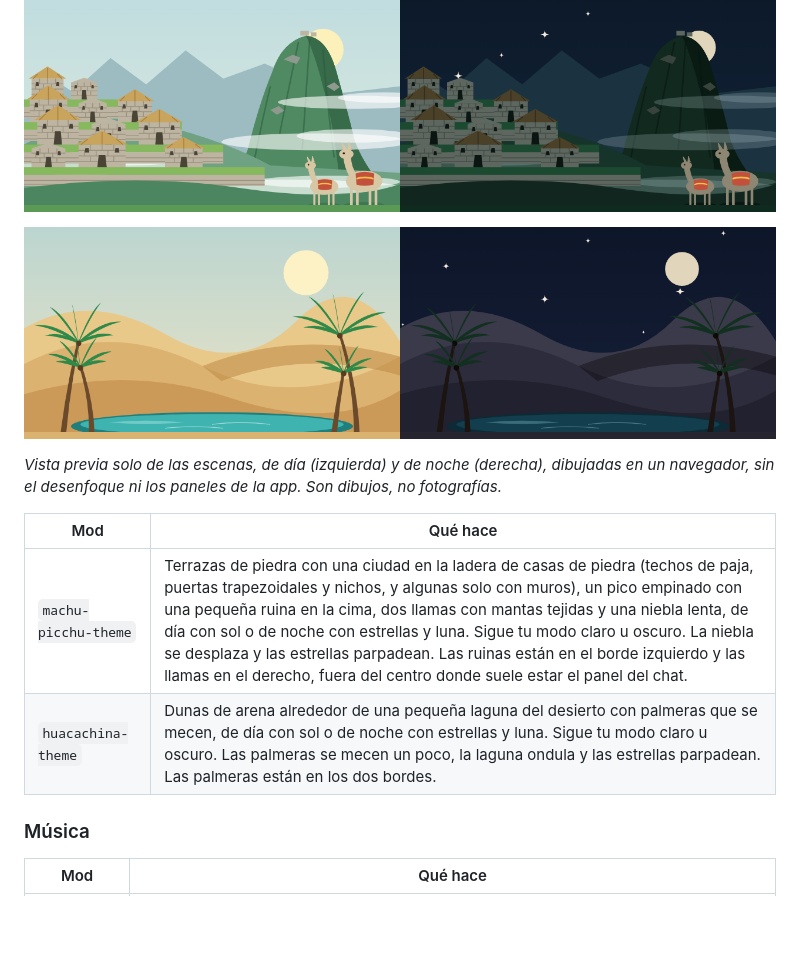
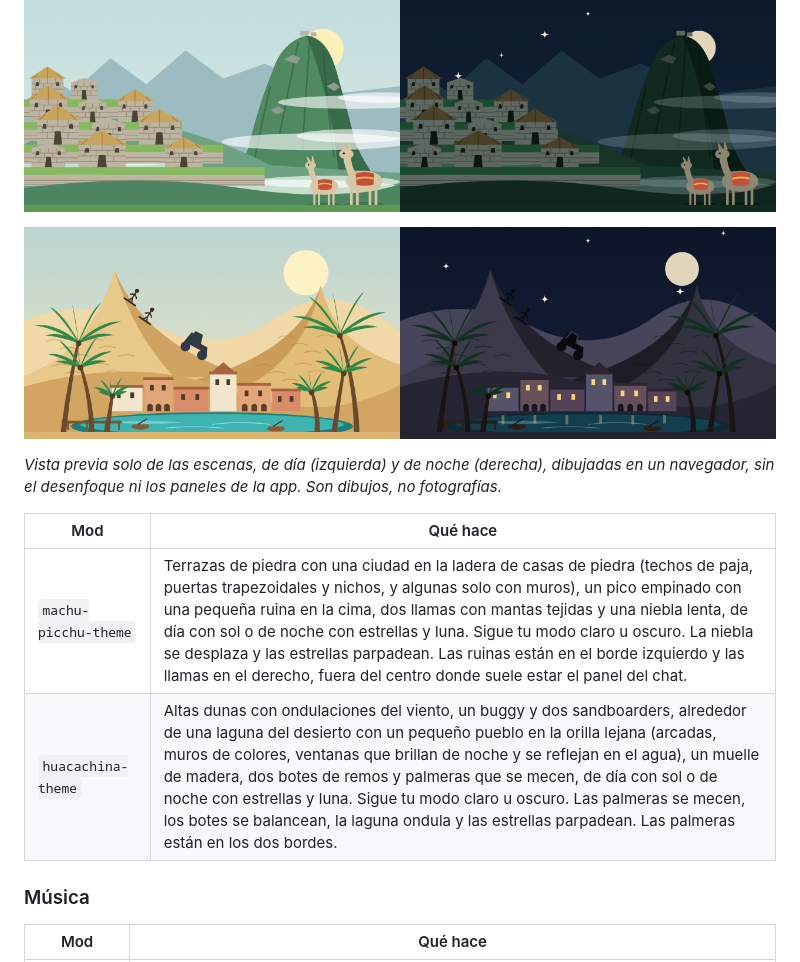
Before and after one commit to malenaaza/pretty-mods, a Markdown page: README.es.md, the part around the change. Rendered like a GitHub page; pictures changed too: docs/previews/huacachina-theme.png; blank space fills up the shorter version.

```diff
--- a/README.es.md
+++ b/README.es.md
@@ -94,7 +94,7 @@ Mods bonitas para Claude Code: cambian cómo se ve y qué muestra. Un aspecto na
 | Mod | Qué hace |
 |---|---|
 | `machu-picchu-theme` | Terrazas de piedra con una ciudad en la ladera de casas de piedra (techos de paja, puertas trapezoidales y nichos, y algunas solo con muros), un pico empinado con una pequeña ruina en la cima, dos llamas con mantas tejidas y una niebla lenta, de día con sol o de noche con estrellas y luna. Sigue tu modo claro u oscuro. La niebla se desplaza y las estrellas parpadean. Las ruinas están en el borde izquierdo y las llamas en el derecho, fuera del centro donde suele estar el panel del chat. |
-| `huacachina-theme` | Dunas de arena alrededor de una pequeña laguna del desierto con palmeras que se mecen, de día con sol o de noche con estrellas y luna. Sigue tu modo claro u oscuro. Las palmeras se mecen un poco, la laguna ondula y las estrellas parpadean. Las palmeras están en los dos bordes. |
+| `huacachina-theme` | Altas dunas con ondulaciones del viento, un buggy y dos sandboarders, alrededor de una laguna del desierto con un pequeño pueblo en la orilla lejana (arcadas, muros de colores, ventanas que brillan de noche y se reflejan en el agua), un muelle de madera, dos botes de remos y palmeras que se mecen, de día con sol o de noche con estrellas y luna. Sigue tu modo claro u oscuro. Las palmeras se mecen, los botes se balancean, la laguna ondula y las estrellas parpadean. Las palmeras están en los dos bordes. |
 
 ### Música
 
```
Also changed, not shown: README.md (+1 -1 lines), 2 other files.
